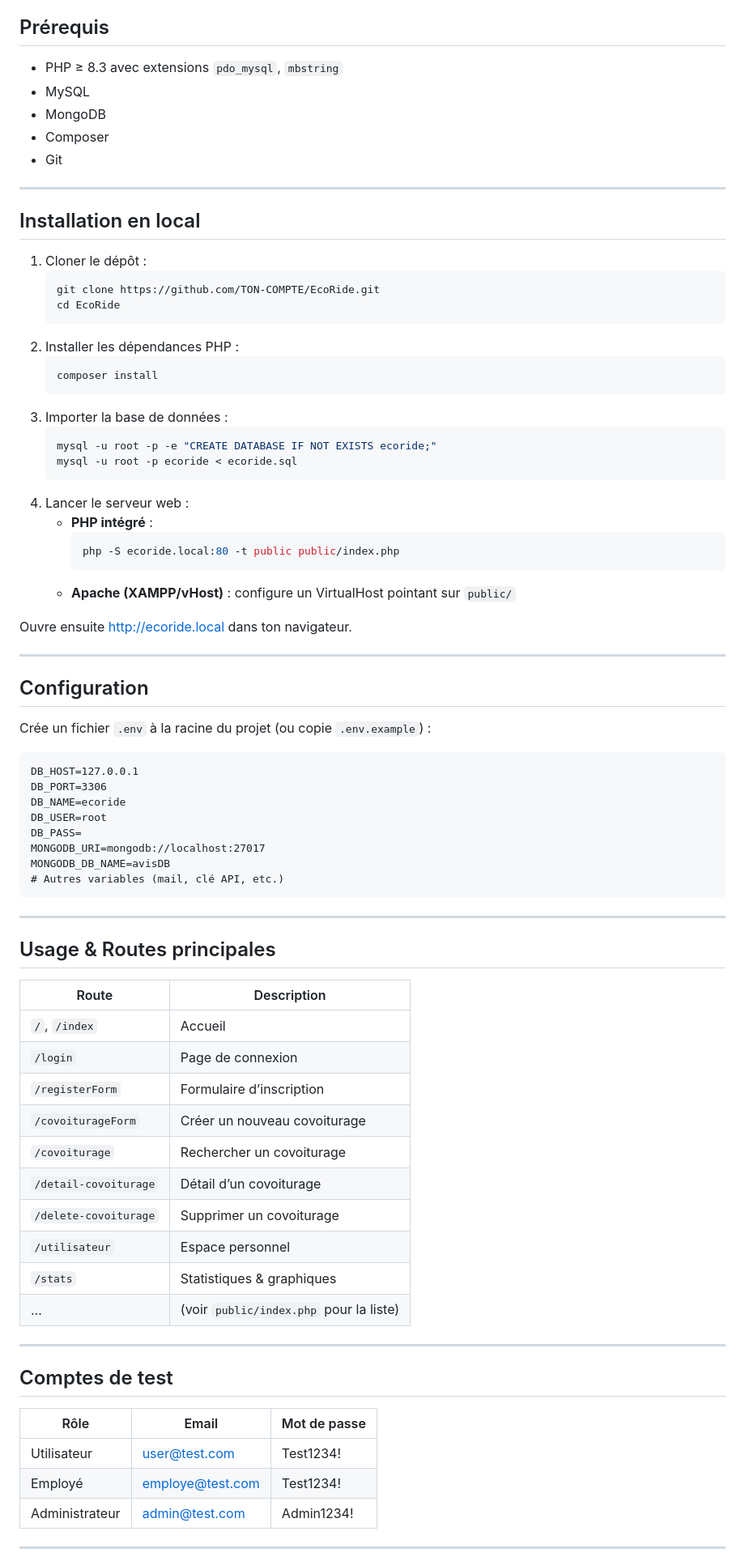
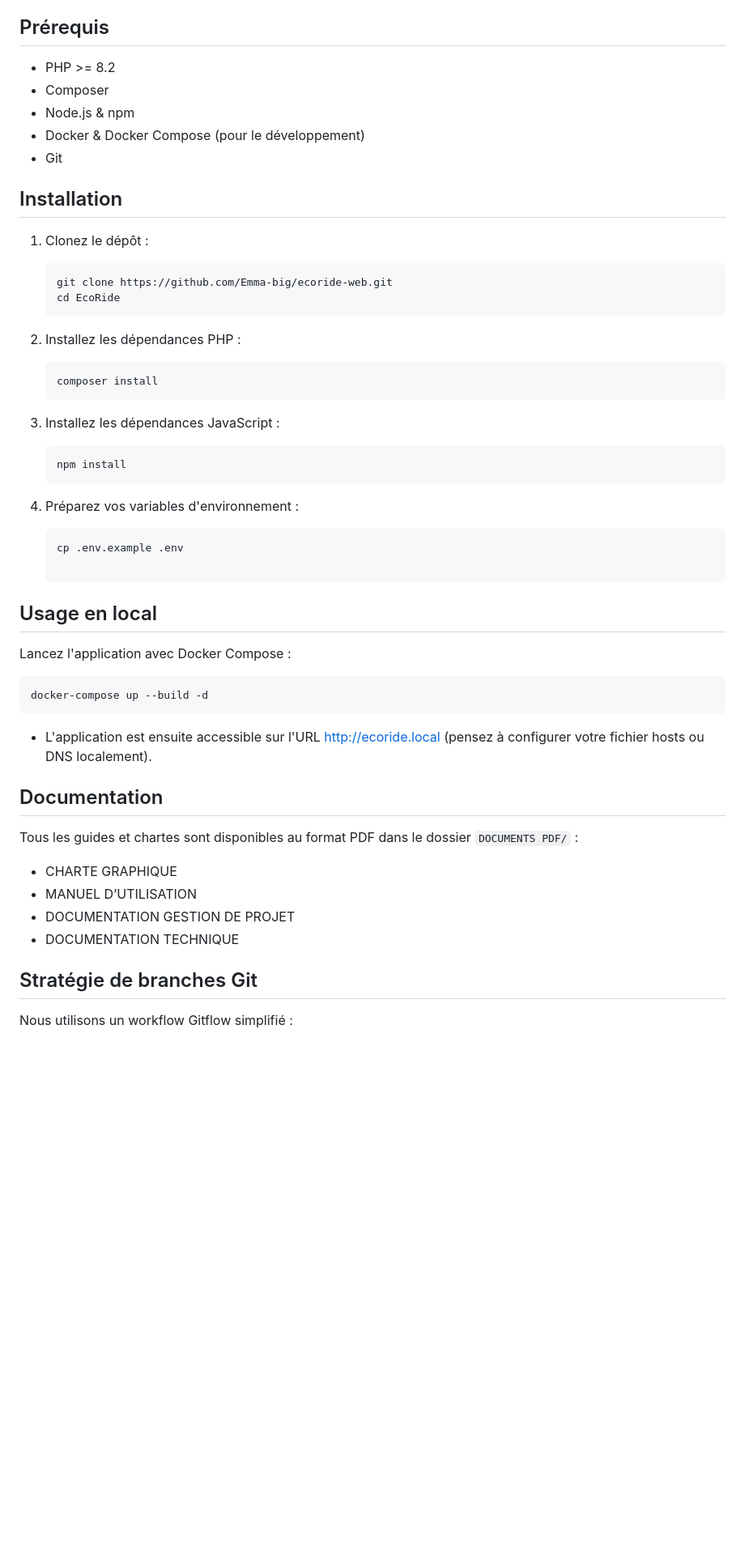
Before and after one commit to Emma-big/ecoride-web, a Markdown page: README.md, the part around one of its changes. Shown at 81% size. Drawn GitHub-style; blank space fills up the shorter version.

Commit message:
Update V2 README.md

````diff
--- a/README.md
+++ b/README.md
@@ -67,82 +24,58 @@ EcoRide est une startup française dont l’objectif est de réduire l’impact
 
 ## Prérequis
 
-- PHP ≥ 8.3 avec extensions `pdo_mysql`, `mbstring`
-- MySQL
-- MongoDB
-- Composer
-- Git
+* PHP >= 8.2
+* Composer
+* Node.js & npm
+* Docker & Docker Compose (pour le développement)
+* Git
 
----
+## Installation
 
-## Installation en local
+1. Clonez le dépôt :
 
-1. Cloner le dépôt :
    ```bash
-   git clone https://github.com/TON-COMPTE/EcoRide.git
+   git clone https://github.com/Emma-big/ecoride-web.git
    cd EcoRide
    ```
-2. Installer les dépendances PHP :
+2. Installez les dépendances PHP :
+
    ```bash
    composer install
    ```
-3. Importer la base de données :
+3. Installez les dépendances JavaScript :
+
    ```bash
-   mysql -u root -p -e "CREATE DATABASE IF NOT EXISTS ecoride;"
-   mysql -u root -p ecoride < ecoride.sql
+   npm install
    ```
-4. Lancer le serveur web :
-   - **PHP intégré** :
-     ```bash
-     php -S ecoride.local:80 -t public public/index.php
-     ```
-   - **Apache (XAMPP/vHost)** : configure un VirtualHost pointant sur `public/`
+4. Préparez vos variables d'environnement :
 
-Ouvre ensuite [http://ecoride.local](http://ecoride.local) dans ton navigateur.
+   ```bash
+   cp .env.example .env
 
----
+   ```
 
-## Configuration
+## Usage en local
 
-Crée un fichier `.env` à la racine du projet (ou copie `.env.example`) :
+Lancez l'application avec Docker Compose :
 
-```dotenv
-DB_HOST=127.0.0.1
-DB_PORT=3306
-DB_NAME=ecoride
-DB_USER=root
-DB_PASS=
-MONGODB_URI=mongodb://localhost:27017
-MONGODB_DB_NAME=avisDB
-# Autres variables (mail, clé API, etc.)
+```bash
+docker-compose up --build -d
 ```
 
----
+* L'application est ensuite accessible sur l'URL http://ecoride.local (pensez à configurer votre fichier hosts ou DNS localement).
 
-## Usage & Routes principales
 
-| Route                 | Description                              |
-|-----------------------|------------------------------------------|
-| `/`, `/index`         | Accueil                                  |
-| `/login`              | Page de connexion                        |
-| `/registerForm`       | Formulaire d’inscription                 |
-| `/covoiturageForm`    | Créer un nouveau covoiturage             |
-| `/covoiturage`        | Rechercher un covoiturage                |
-| `/detail-covoiturage` | Détail d’un covoiturage                  |
-| `/delete-covoiturage` | Supprimer un covoiturage                 |
-| `/utilisateur`        | Espace personnel                         |
-| `/stats`              | Statistiques & graphiques                |
-| …                     | (voir `public/index.php` pour la liste)  |
+## Documentation
 
----
+Tous les guides et chartes sont disponibles au format PDF dans le dossier `DOCUMENTS PDF/` :
 
-## Comptes de test
+* CHARTE GRAPHIQUE
+* MANUEL D’UTILISATION
+* DOCUMENTATION GESTION DE PROJET
+* DOCUMENTATION TECHNIQUE
 
-| Rôle           | Email               | Mot de passe    |
-|----------------|---------------------|-----------------|
-| Utilisateur    | user@test.com       | Test1234!       |
-| Employé        | employe@test.com    | Test1234!       |
-| Administrateur | admin@test.com      | Admin1234!      |
+## Stratégie de branches Git
 
----
+Nous utilisons un workflow Gitflow simplifié :
 
````
Also changed, not shown: other parts of README.md (+35 -80 lines).
